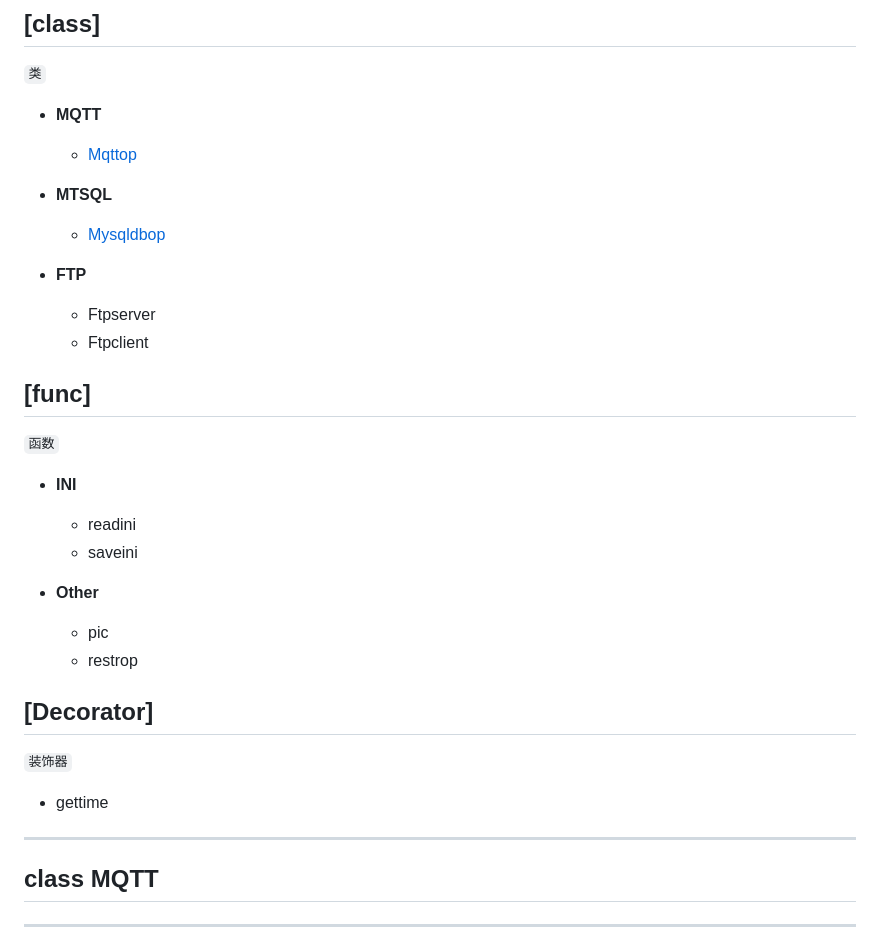
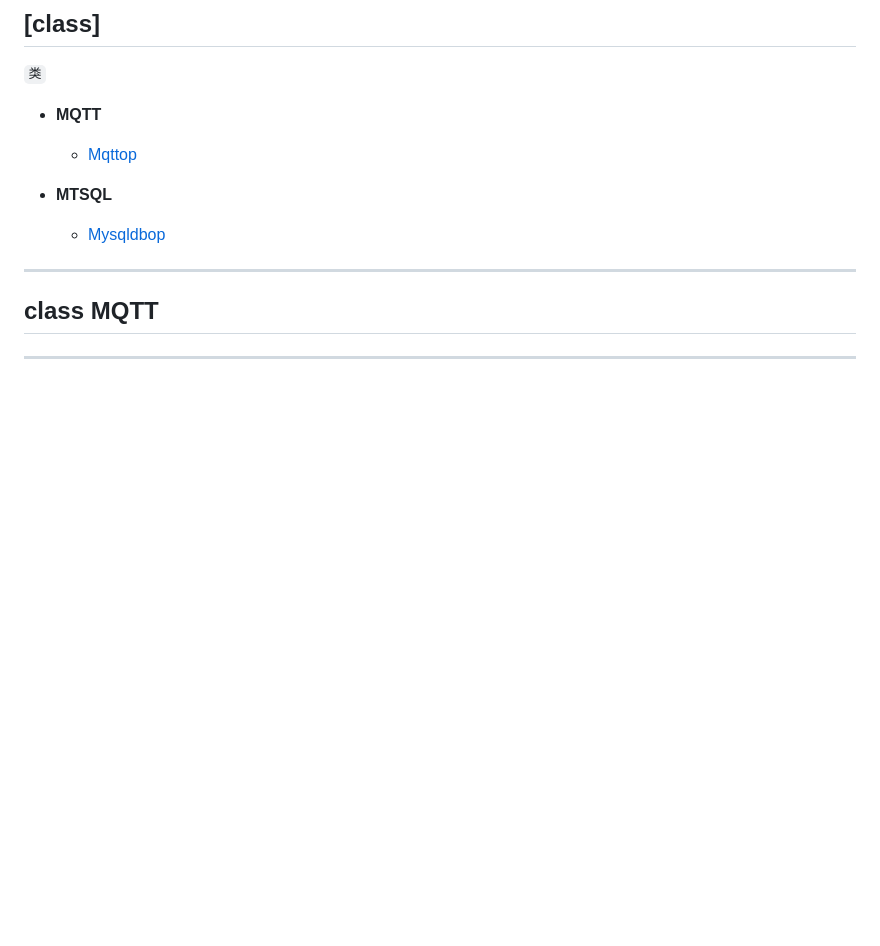
Before and after one commit to HZGT/hzgt, a Markdown page: README.md, the part around one of its changes. GitHub-like rendering; blank space fills up the shorter version.

```diff
--- a/README.md
+++ b/README.md
@@ -105,26 +102,6 @@ pip install hzgt
 * **MTSQL**
   - [Mysqldbop](#class-mysql)
 
-* **FTP**
-  - Ftpserver
-  - Ftpclient
-
-
-## [func]
-`函数`
-* **INI**
-  - readini
-  - saveini
-
-* **Other**
-  - pic
-  - restrop
-
-
-## [Decorator]
-`装饰器`
-- gettime
-
 ---
 
 
```
Also changed, not shown: other parts of README.md (+0 -3 lines).
